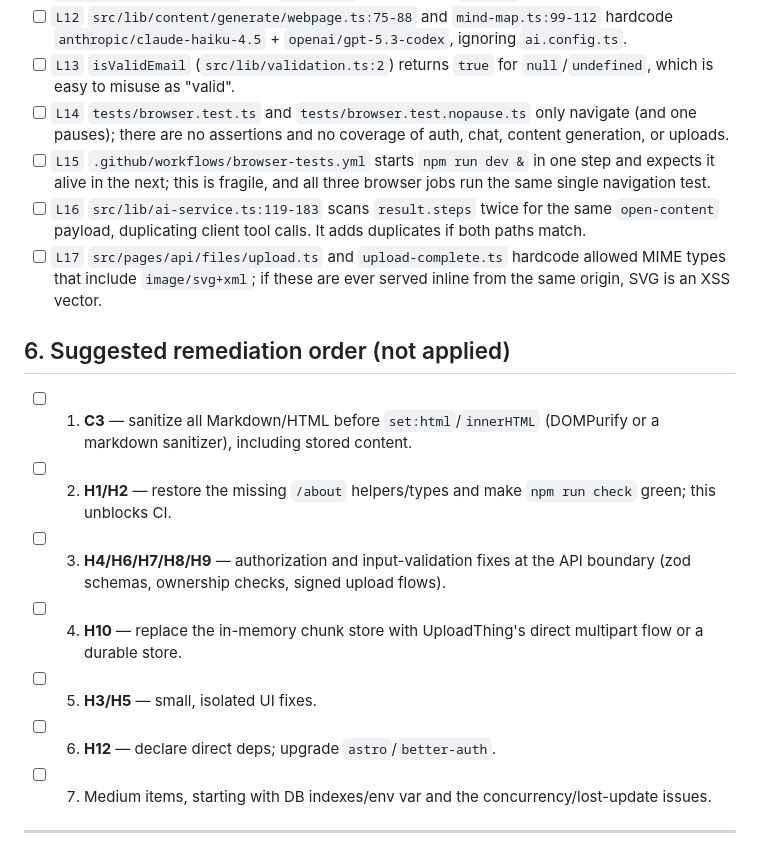
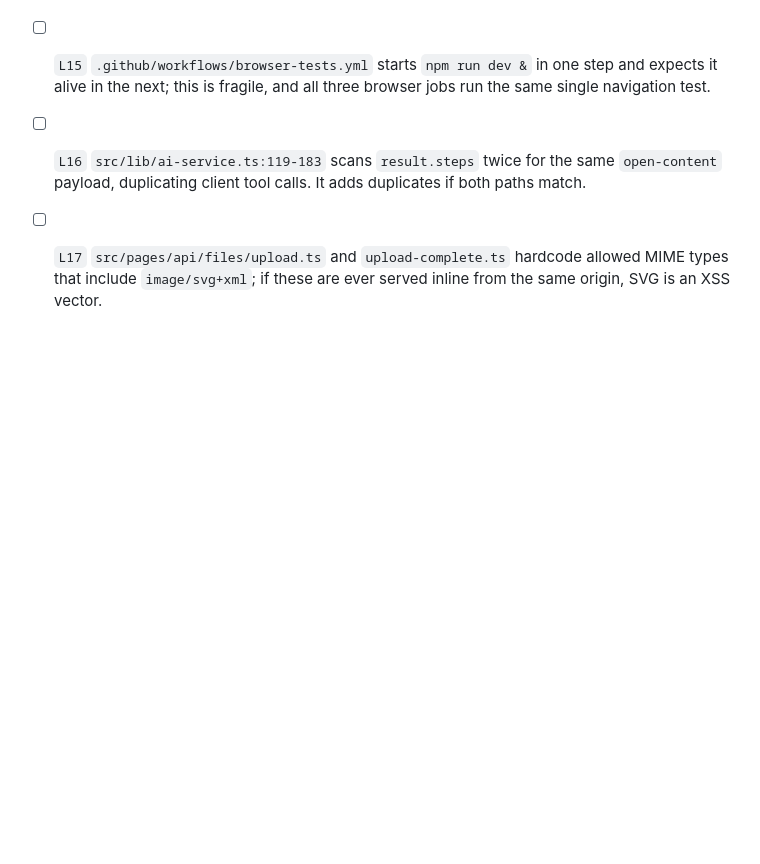
Before and after one commit to Study-Wise/studify, a Markdown page: AUDIT.md, the part around the change. GitHub-like rendering; blank space fills up the shorter version.

Commit message:
update audit

```diff
--- a/AUDIT.md
+++ b/AUDIT.md
@@ -255,15 +255,3 @@ Commands run from the repo root:
 - [ ] `L15` `.github/workflows/browser-tests.yml` starts `npm run dev &` in one step and expects it alive in the next; this is fragile, and all three browser jobs run the same single navigation test.
 - [ ] `L16` `src/lib/ai-service.ts:119-183` scans `result.steps` twice for the same `open-content` payload, duplicating client tool calls. It adds duplicates if both paths match.
 - [ ] `L17` `src/pages/api/files/upload.ts` and `upload-complete.ts` hardcode allowed MIME types that include `image/svg+xml`; if these are ever served inline from the same origin, SVG is an XSS vector.
-
-## 6. Suggested remediation order (not applied)
-
-- [ ] 1. **C3** — sanitize all Markdown/HTML before `set:html`/`innerHTML` (DOMPurify or a markdown sanitizer), including stored content.
-- [ ] 2. **H1/H2** — restore the missing `/about` helpers/types and make `npm run check` green; this unblocks CI.
-- [ ] 3. **H4/H6/H7/H8/H9** — authorization and input-validation fixes at the API boundary (zod schemas, ownership checks, signed upload flows).
-- [ ] 4. **H10** — replace the in-memory chunk store with UploadThing's direct multipart flow or a durable store.
-- [ ] 5. **H3/H5** — small, isolated UI fixes.
-- [ ] 6. **H12** — declare direct deps; upgrade `astro`/`better-auth`.
-- [ ] 7. Medium items, starting with DB indexes/env var and the concurrency/lost-update issues.
-
----
```
